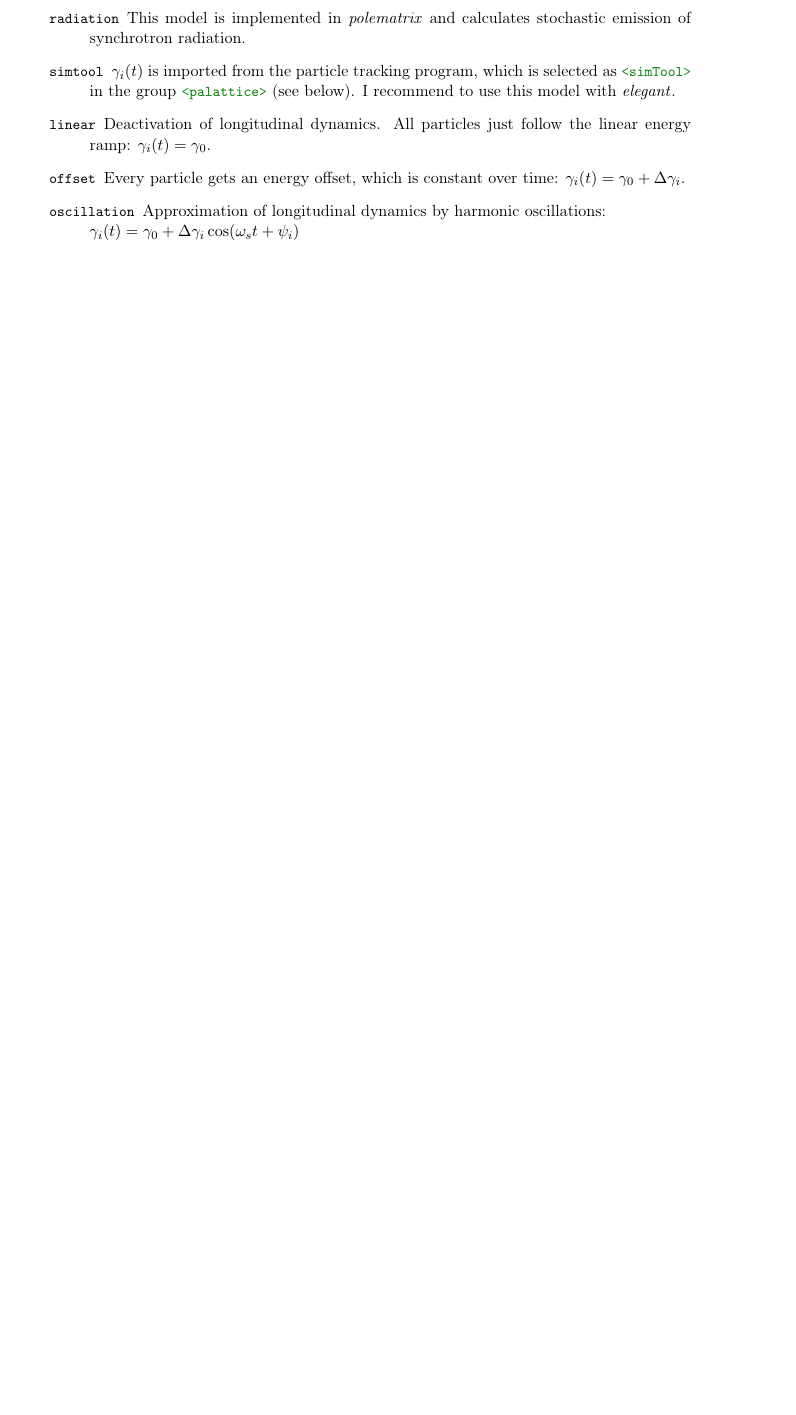
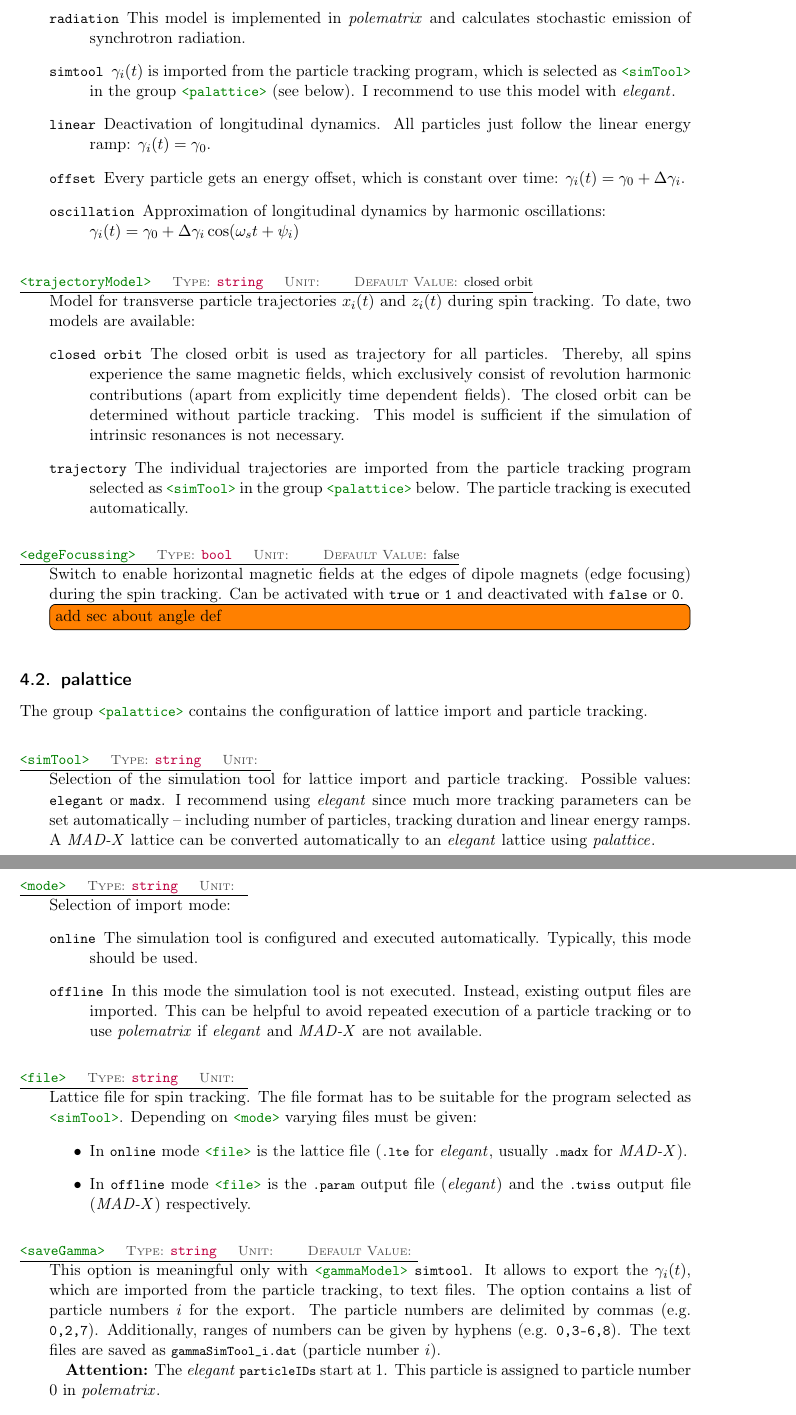
Before and after one commit to janfschmidt/polematrix, a LaTeX paper (doc/polematrix.tex, which reads doc/polem_defs.sty): part of page 5 of 6 before the commit and two parts of pages 5 and 6 of 7 after it, the two joined at a grey line, cut so that both start at the same text, the shorter picture padded with empty space. Compiled offline with pdfLaTeX.

Commit message:
doc: config reference continued

```diff
--- a/doc/polem_defs.sty
+++ b/doc/polem_defs.sty
@@ -18,6 +18,7 @@
 
 \newcommand*{\software}[1]{\emph{#1}\xspace}
 \newcommand*{\ele}{\software{elegant}}
+\newcommand*{\sdds}{\software{SDDS}}
 \newcommand*{\madx}{\software{MAD-X}}
 \newcommand*{\polem}{\software{polematrix}}
 \newcommand*{\pal}{\software{palattice}}
--- a/doc/polematrix.tex
+++ b/doc/polematrix.tex
@@ -289,77 +289,77 @@ The group \xmlinline{<spintracking>} contains the setup of the spin tracking its
   \end{description}
 \end{configdoc}
 
-% \begin{configdoc}{trajectoryModel}{string}{}[closed orbit]
-%   Modell für die transversalen Teilchenbahnen $\posvec[i](t)$, über das die transversalen
-%   Ablagen der Teilchen in das Spintracking eingehen. Dabei sind bisher zwei Modelle
-%   wählbar:
-%   \begin{description}
-%   \item[\xmlinline{closed orbit}] Für alle Teilchen wird der \clo als Teilchenbahn
-%     verwendet. Auf alle Spins wirken dann die selben Magnetfelder, die (abgesehen von
-%     explizit zeitabhängigen Feldern) ausschließlich umlaufharmonische Anteile haben. Um
-%     den \clo zu bestimmen ist kein Teilchentracking erforderlich. Dieses Modell ist
-%     ausreichend, wenn keine intrinsischen Resonanzen simuliert werden sollen.
-%   \item[\xmlinline{trajectory}] Die individuellen Trajektorien werden aus dem
-%     Teilchentracking-Programm übernommen, welches unter \xmlinline{<simTool>} in der
-%     Gruppe \xmlinline{<palattice>} ausgewählt ist (s.u.).
-%   \end{description}
-% \end{configdoc}
+\begin{configdoc}{trajectoryModel}{string}{}[closed orbit]
+  Model for transverse particle trajectories $x_i(t)$ and
+  $z_i(t)$ during spin tracking. To date, two models are available:
+  \begin{description}
+  \item[\xmlinline{closed orbit}] The closed orbit is used as trajectory for all
+    particles. Thereby, all spins experience the same magnetic fields, which exclusively
+    consist of revolution harmonic contributions (apart from explicitly time dependent
+    fields). The closed orbit can be determined without particle tracking. This model is
+    sufficient if the simulation of intrinsic resonances is not necessary.
+  \item[\xmlinline{trajectory}] The individual trajectories are imported from the particle
+    tracking program selected as \xmlinline{<simTool>} in the group
+    \xmlinline{<palattice>} below. The particle tracking is executed automatically.
+  \end{description}
+\end{configdoc}
 
-% \begin{configdoc}{edgeFocussing}{bool}{}[false]
-%   Schaltet die Berücksichtigung der horizontalen Magnetfelder an den Kanten von
-%   Dipolmagneten ein oder aus. Die Berechnung wird in \cref{sec:polem-kanten} beschrieben.
-% \end{configdoc}
+\begin{configdoc}{edgeFocussing}{bool}{}[false]
+  Switch to enable horizontal magnetic fields at the edges of dipole magnets (edge
+  focusing) during the spin tracking. Can be activated with \xmlinline{true} or
+  \xmlinline{1} and deactivated with \xmlinline{false} or \xmlinline{0}. \todo[inline]{add
+    sec about angle def}
+\end{configdoc}
 
 
 
-% \subsection{palattice}
-% In der Gruppe \xmlinline{<palattice>} werden Lattice-Import und Teilchentracking
-% konfiguriert. Als Schnittstelle zu \madx und \ele wird die Bibliothek \pal eingesetzt
-% (siehe \cref{sec:param-von-feldern}).\\[2mm]
 
-% \begin{configdoc}{simTool}{string}{}
-%   Auswahl des Teilchentracking-Programms.
-%   Mögliche Werte: \xmlinline{elegant} oder \xmlinline{madx}. Es wird die Verwendung von
-%   \ele empfohlen, da einige Funktionen von \polem nur mit \ele möglich sind. Ein
-%   \madx-Lattice kann mit Hilfe von \pal in ein \ele-Lattice umgewandelt werden.
-% \end{configdoc}
+\subsection{palattice}
+The group \xmlinline{<palattice>} contains the configuration of lattice import and
+particle tracking.\\[2mm]
 
-% \begin{configdoc}{mode}{string}{}
-%   Auswahl des Betriebsmodus für den Import aus dem Teilchentracking-Programm.
-%   \begin{description}
-%   \item[\xmlinline{online}] In diesem Modus wird das Teilchentracking-Programm automatisch
-%     konfiguriert und ausgeführt. Normalerweise sollte dieser Modus verwendet werden.
-%   \item[\xmlinline{offline}] In diesem Modus werden nur die bereits vorliegenden Ausgabedateien
-%     des Teilchentrackings eingelesen. Dieser Modus kann nützlich sein um eine unnötige
-%     Wiederholung des Teilchentrackings zu verhindern oder um \polem zu verwenden, wenn
-%     \madx oder \ele nicht verfügbar sind.
-%   \end{description}
-% \end{configdoc}
+\begin{configdoc}{simTool}{string}{}
+  Selection of the simulation tool for lattice import and particle tracking. Possible values:
+  \xmlinline{elegant} or \xmlinline{madx}. I recommend using \ele since much more tracking
+  parameters can be set automatically -- including number of particles, tracking duration
+  and linear energy ramps. A \madx lattice can be converted automatically to an \ele
+  lattice using \pal.
+\end{configdoc}
 
-% \begin{configdoc}{file}{string}{}
-%   Datei in der das Lattice für das Spintracking gespeichert ist. Das Format muss dem unter
-%   \xmlinline{<simTool>} gewählten Programm entsprechen.
+\begin{configdoc}{mode}{string}{}
+  Selection of import mode:
+  \begin{description}
+  \item[\xmlinline{online}] The simulation tool is configured and executed automatically.
+    Typically, this mode should be used.
+  \item[\xmlinline{offline}] In this mode the simulation tool is not executed. Instead,
+    existing output files are imported. This can be helpful to avoid repeated execution of
+    a particle tracking or to use \polem if \ele and \madx are not available.
+  \end{description}
+\end{configdoc}
 
-%   Welche Datei angegeben werden muss, hängt von dem unter \xmlinline{<mode>} eingestellten
-%   Modus ab:
-%   \begin{itemize}
-%   \item  Im \xmlinline{online}-Modus ist die Lattice-Datei anzugeben (\bashinline{.lte} für \ele,
-%     meist \bashinline{.madx} für \madx).
-%   \item Im \xmlinline{offline}-Modus ist die \bashinline{.param}-Datei (\ele)
-%     beziehungsweise die \bashinline{.twiss}-Datei (\madx) anzugeben.
-%   \end{itemize}
-% \end{configdoc}
+\begin{configdoc}{file}{string}{}
+  Lattice file for spin tracking. The file format has to be suitable for the program
+  selected as \xmlinline{<simTool>}.
+  Depending on \xmlinline{<mode>} varying files must be given:
+  \begin{itemize}
+  \item In \xmlinline{online} mode \xmlinline{<file>} is the lattice file
+    (\bashinline{.lte} for \ele, usually \bashinline{.madx} for \madx).
+  \item In \xmlinline{offline} mode \xmlinline{<file>} is the \bashinline{.param} output
+    file (\ele) and the \bashinline{.twiss} output file (\madx) respectively.
+  \end{itemize}
+\end{configdoc}
 
 
-% \begin{configdoc}{saveGamma}{string}{}[]
-%   Diese Option ist nur im Zusammenhang mit \xmlinline{<gammaModel>} \xmlinline{simtool}
-%   sinnvoll. Sie enthält eine Liste der Teilchennummern $i$, für die das aus dem
-%   Teilchentracking eingelesene $\gamma_i(t)$ als Textdatei ausgegeben werden soll. Die
-%   Teilchennummern werden durch Kommata getrennt (z.B. \xmlinline{0,2,7}). Außerdem können
-%   Bereiche durch Bindestriche angegeben werden (z.B. \xmlinline{0,3-6,8}). Die Dateien werden
-%   unter dem Namen \bashinline{gammaSimTool_i.dat} (mit Teilchennummer $i$) gespeichert.
+\begin{configdoc}{saveGamma}{string}{}[]
+  This option is meaningful only with \xmlinline{<gammaModel>} \xmlinline{simtool}. It
+  allows to export the $\gamma_i(t)$, which are imported from the particle tracking, to
+  text files. The option contains a list of particle numbers $i$ for the export.
+  %
+  The particle numbers are delimited by commas (e.g. \xmlinline{0,2,7}). Additionally,
+  ranges of numbers can be given by hyphens (e.g. \xmlinline{0,3-6,8}). The text files are
+  saved as \bashinline{gammaSimTool_i.dat} (particle number $i$).
 
-%   Achtung: Die in \ele verwendete \bashinline{particleID} wird beginnend bei 1 gezählt.
-%   In \polem wird diesem Teilchen die Nummer 0 zugewiesen.
-% \end{configdoc}
+  \textbf{Attention:} The \ele \bashinline{particleIDs} start at 1. This particle is
+  assigned to particle number 0 in \polem.
+\end{configdoc}
 
```
Also changed, not shown: doc/polematrix.tex (87 more changed lines).
